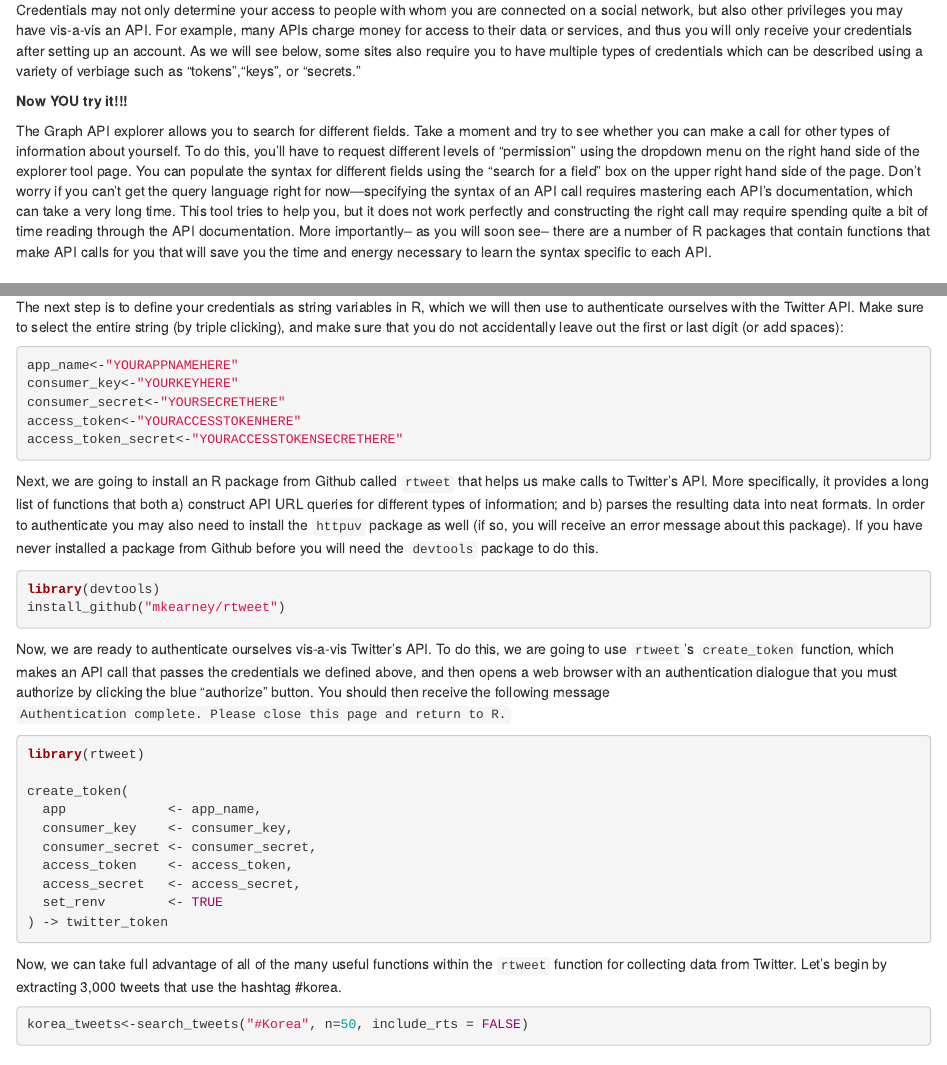
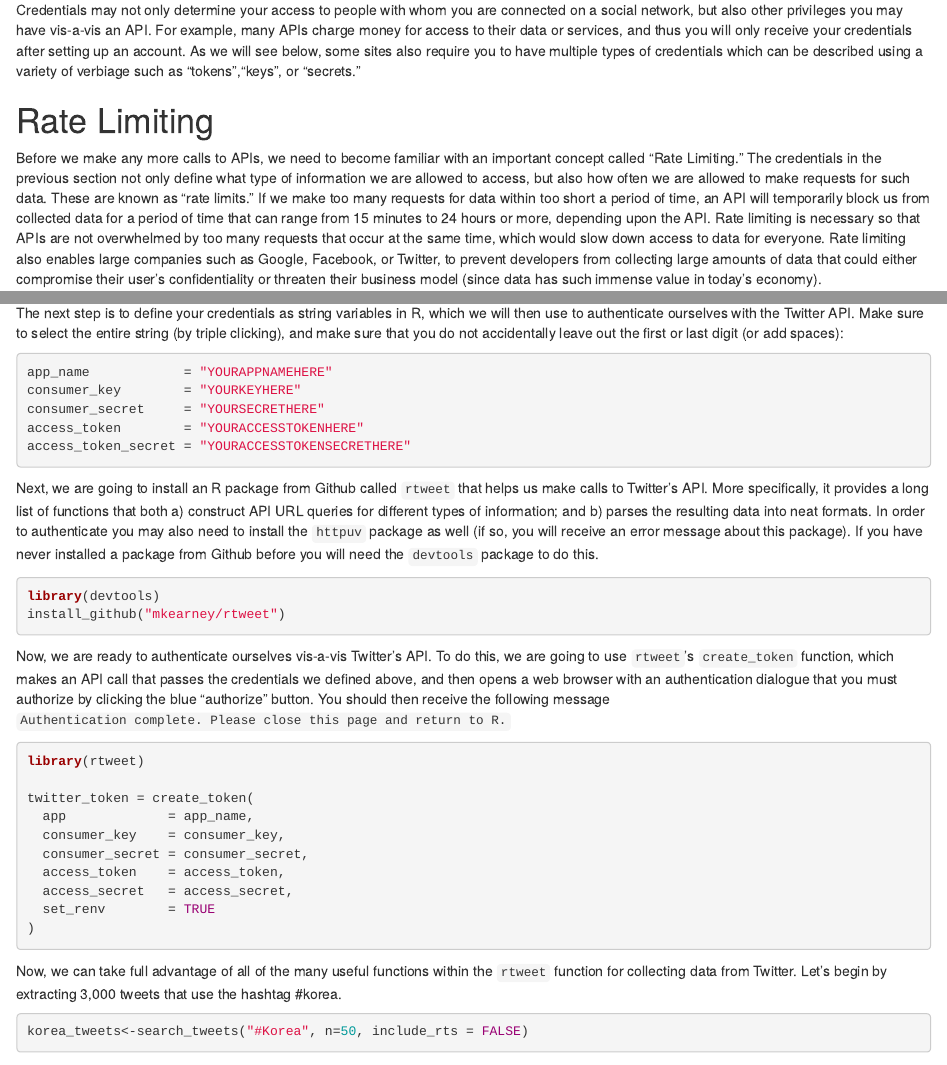
Before and after one commit to cbail/ids704, an R Markdown document (apis/rmarkdown/Application Programming interfaces.Rmd): the page in a window 1100 px wide, from 3760 px down, and a second part further down, joined at a grey line. Rendered offline with R 4.5, knitr and Pandoc, with nearby package versions; some code elsewhere in the file could not run offline.

Commit message:
arrows to equals and no callback

````diff
--- a/apis/rmarkdown/Application Programming interfaces.Rmd
+++ b/apis/rmarkdown/Application Programming interfaces.Rmd
@@ -55,10 +55,6 @@ If you have a Facebook account---and if you were logged in---Facebook will gener
 
 Credentials may not only determine your access to people with whom you are connected on a social network, but also other privileges you may have vis-a-vis an API. For example, many APIs charge money for access to their data or services, and thus you will only receive your credentials after setting up an account. As we will see below, some sites also require you to have multiple types of credentials which can be described using a variety of verbiage such as "tokens","keys", or "secrets."
 
-**Now YOU try it!!!**
-
-The Graph API explorer allows you to search for different fields. Take a moment and try to see whether you can make a call for other types of information about yourself. To do this, you'll have to request different levels of "permission" using the dropdown menu on the right hand side of the explorer tool page. You can populate the syntax for different fields using the "search for a field" box on the upper right hand side of the page. Don't worry if you can't get the query language right for now---specifying the syntax of an API call requires mastering each API's documentation, which can take a very long time. This tool tries to help you, but it does not work perfectly and constructing the right call may require spending quite a bit of time reading through the API documentation. More importantly-- as you will soon see-- there are a number of R packages that contain functions that make API calls for you that will save you the time and energy necessary to learn the syntax specific to each API.
-
 
 # Rate Limiting
 
@@ -103,11 +99,11 @@ If you followed the steps above, the name of your application should now appear.
 The next step is to define your credentials as string variables in R, which we will then use to authenticate ourselves with the Twitter API. Make sure to select the entire string (by triple clicking),  and make sure that you do not accidentally leave out the first or last digit (or add spaces):
 
 ```{r, eval=FALSE}
-app_name<-"YOURAPPNAMEHERE"
-consumer_key<-"YOURKEYHERE"
-consumer_secret<-"YOURSECRETHERE"
-access_token<-"YOURACCESSTOKENHERE"
-access_token_secret<-"YOURACCESSTOKENSECRETHERE"
+app_name            = "YOURAPPNAMEHERE"
+consumer_key        = "YOURKEYHERE"
+consumer_secret     = "YOURSECRETHERE"
+access_token        = "YOURACCESSTOKENHERE"
+access_token_secret = "YOURACCESSTOKENSECRETHERE"
 ```
 
 
@@ -123,14 +119,14 @@ Now, we are ready to authenticate ourselves vis-a-vis Twitter's API. To do this,
 ```{r, eval=FALSE}
 library(rtweet)
 
-create_token(
-  app             <- app_name,
-  consumer_key    <- consumer_key,
-  consumer_secret <- consumer_secret,
-  access_token    <- access_token,
-  access_secret   <- access_secret,
-  set_renv        <- TRUE
-) -> twitter_token
+twitter_token = create_token(
+  app             = app_name,
+  consumer_key    = consumer_key,
+  consumer_secret = consumer_secret,
+  access_token    = access_token,
+  access_secret   = access_secret,
+  set_renv        = TRUE
+)
 ```
 
 Now, we can take full advantage of all of the many useful functions within the `rtweet` function for collecting data from Twitter. Let's begin by extracting 3,000 tweets that use the hashtag #korea.
````
Also changed, not shown: apis/rmarkdown/Application_Programming_interfaces.html, apis/rmarkdown/Application Programming interfaces.Rmd (6 more changed lines).
